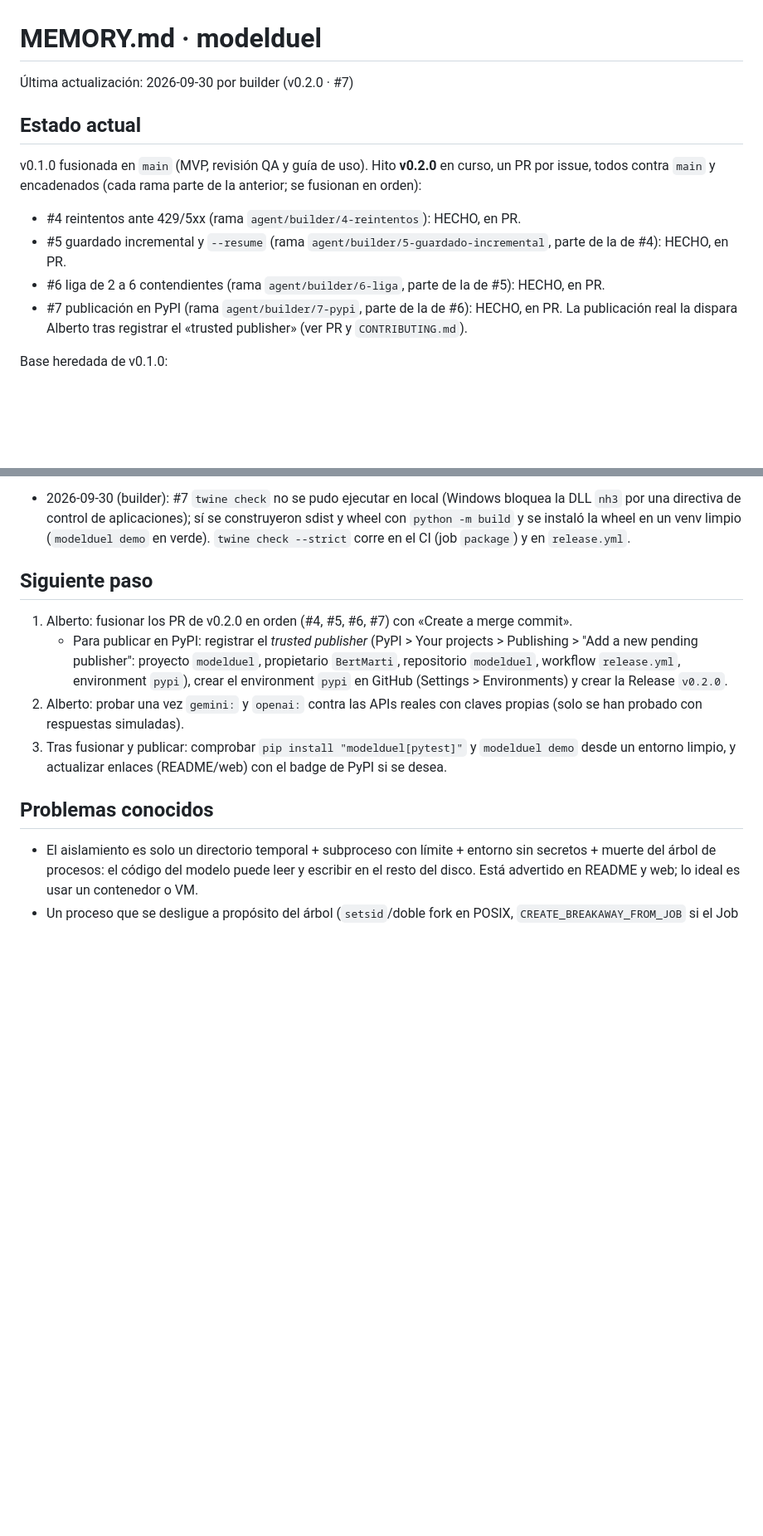
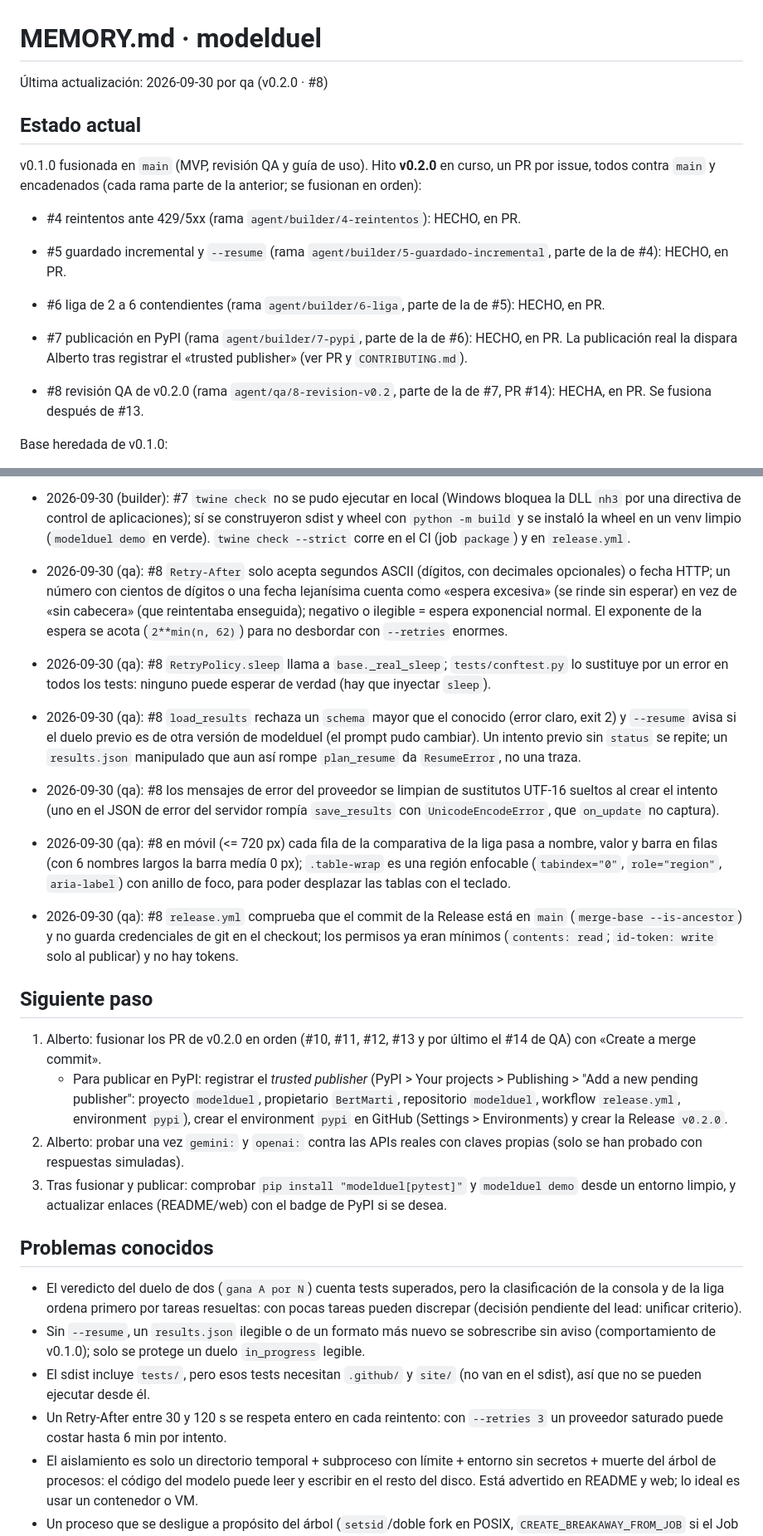
Before and after one commit to BertMarti/modelduel, a Markdown page: MEMORY.md, 2 parts joined by grey strips. Shown at 83% size. Drawn GitHub-style; blank space fills up the shorter version.

Commit message:
docs: MEMORY.md con la revisión QA de v0.2.0
Agente: qa (Claude Code · Sonnet)
Co-Authored-By: Claude Sonnet 5.5 <noreply@anthropic.com>

```diff
--- a/MEMORY.md
+++ b/MEMORY.md
@@ -1,5 +1,5 @@
 # MEMORY.md · modelduel
-Última actualización: 2026-09-30 por builder (v0.2.0 · #7)
+Última actualización: 2026-09-30 por qa (v0.2.0 · #8)
 
 ## Estado actual
 v0.1.0 fusionada en `main` (MVP, revisión QA y guía de uso). Hito **v0.2.0** en curso, un PR por issue, todos contra `main` y encadenados (cada rama parte de la anterior; se fusionan en orden):
@@ -7,6 +7,8 @@ v0.1.0 fusionada en `main` (MVP, revisión QA y guía de uso). Hito **v0.2.0** e
 - #5 guardado incremental y `--resume` (rama `agent/builder/5-guardado-incremental`, parte de la de #4): HECHO, en PR.
 - #6 liga de 2 a 6 contendientes (rama `agent/builder/6-liga`, parte de la de #5): HECHO, en PR.
 - #7 publicación en PyPI (rama `agent/builder/7-pypi`, parte de la de #6): HECHO, en PR. La publicación real la dispara Alberto tras registrar el «trusted publisher» (ver PR y `CONTRIBUTING.md`).
+
+- #8 revisión QA de v0.2.0 (rama `agent/qa/8-revision-v0.2`, parte de la de #7, PR #14): HECHA, en PR. Se fusiona después de #13.
 
 Base heredada de v0.1.0:
 - CLI `modelduel` (`run`, `report`, `list-tasks`) en `src/modelduel/`, solo biblioteca estándar. Ayuda y errores en español; códigos de salida 0/1/2/130.
@@ -68,14 +70,24 @@ Base heredada de v0.1.0:
 - 2026-09-30 (builder): #7 `pytest` NO pasa a ser dependencia obligatoria (se mantiene «solo biblioteca estándar»); se añade el extra opcional `modelduel[pytest]` para instalarlo de una vez. Los ejemplos se empaquetan con `force-include` en vez de moverlos a `src/`, para no duplicar ni cambiar rutas de docs, tests y CI.
 - 2026-09-30 (builder): #7 los enlaces del README son absolutos (`blob/main`) porque PyPI no resuelve rutas relativas; un test lo vigila. Ojo: apuntan a `main`, no a la etiqueta.
 - 2026-09-30 (builder): #7 `twine check` no se pudo ejecutar en local (Windows bloquea la DLL `nh3` por una directiva de control de aplicaciones); sí se construyeron sdist y wheel con `python -m build` y se instaló la wheel en un venv limpio (`modelduel demo` en verde). `twine check --strict` corre en el CI (job `package`) y en `release.yml`.
+- 2026-09-30 (qa): #8 `Retry-After` solo acepta segundos ASCII (dígitos, con decimales opcionales) o fecha HTTP; un número con cientos de dígitos o una fecha lejanísima cuenta como «espera excesiva» (se rinde sin esperar) en vez de «sin cabecera» (que reintentaba enseguida); negativo o ilegible = espera exponencial normal. El exponente de la espera se acota (`2**min(n, 62)`) para no desbordar con `--retries` enormes.
+- 2026-09-30 (qa): #8 `RetryPolicy.sleep` llama a `base._real_sleep`; `tests/conftest.py` lo sustituye por un error en todos los tests: ninguno puede esperar de verdad (hay que inyectar `sleep`).
+- 2026-09-30 (qa): #8 `load_results` rechaza un `schema` mayor que el conocido (error claro, exit 2) y `--resume` avisa si el duelo previo es de otra versión de modelduel (el prompt pudo cambiar). Un intento previo sin `status` se repite; un `results.json` manipulado que aun así rompe `plan_resume` da `ResumeError`, no una traza.
+- 2026-09-30 (qa): #8 los mensajes de error del proveedor se limpian de sustitutos UTF-16 sueltos al crear el intento (uno en el JSON de error del servidor rompía `save_results` con `UnicodeEncodeError`, que `on_update` no captura).
+- 2026-09-30 (qa): #8 en móvil (<= 720 px) cada fila de la comparativa de la liga pasa a nombre, valor y barra en filas (con 6 nombres largos la barra medía 0 px); `.table-wrap` es una región enfocable (`tabindex="0"`, `role="region"`, `aria-label`) con anillo de foco, para poder desplazar las tablas con el teclado.
+- 2026-09-30 (qa): #8 `release.yml` comprueba que el commit de la Release está en `main` (`merge-base --is-ancestor`) y no guarda credenciales de git en el checkout; los permisos ya eran mínimos (`contents: read`; `id-token: write` solo al publicar) y no hay tokens.
 
 ## Siguiente paso
-1. Alberto: fusionar los PR de v0.2.0 en orden (#4, #5, #6, #7) con «Create a merge commit».
+1. Alberto: fusionar los PR de v0.2.0 en orden (#10, #11, #12, #13 y por último el #14 de QA) con «Create a merge commit».
    - Para publicar en PyPI: registrar el *trusted publisher* (PyPI > Your projects > Publishing > "Add a new pending publisher": proyecto `modelduel`, propietario `BertMarti`, repositorio `modelduel`, workflow `release.yml`, environment `pypi`), crear el environment `pypi` en GitHub (Settings > Environments) y crear la Release `v0.2.0`.
 2. Alberto: probar una vez `gemini:` y `openai:` contra las APIs reales con claves propias (solo se han probado con respuestas simuladas).
 3. Tras fusionar y publicar: comprobar `pip install "modelduel[pytest]"` y `modelduel demo` desde un entorno limpio, y actualizar enlaces (README/web) con el badge de PyPI si se desea.
 
 ## Problemas conocidos
+- El veredicto del duelo de dos (`gana A por N`) cuenta tests superados, pero la clasificación de la consola y de la liga ordena primero por tareas resueltas: con pocas tareas pueden discrepar (decisión pendiente del lead: unificar criterio).
+- Sin `--resume`, un `results.json` ilegible o de un formato más nuevo se sobrescribe sin aviso (comportamiento de v0.1.0); solo se protege un duelo `in_progress` legible.
+- El sdist incluye `tests/`, pero esos tests necesitan `.github/` y `site/` (no van en el sdist), así que no se pueden ejecutar desde él.
+- Un Retry-After entre 30 y 120 s se respeta entero en cada reintento: con `--retries 3` un proveedor saturado puede costar hasta 6 min por intento.
 - El aislamiento es solo un directorio temporal + subproceso con límite + entorno sin secretos + muerte del árbol de procesos: el código del modelo puede leer y escribir en el resto del disco. Está advertido en README y web; lo ideal es usar un contenedor o VM.
 - Un proceso que se desligue a propósito del árbol (`setsid`/doble fork en POSIX, `CREATE_BREAKAWAY_FROM_JOB` si el Job lo permitiera) puede sobrevivir. En Windows hay una ventana de milisegundos entre crear pytest y meterlo en el Job Object (Popen no permite crear el proceso suspendido).
 - El disco que pueda llenar una solución que imprime sin parar está acotado solo por el límite de tiempo (va al temporal de la ejecución, que se borra).
```
Also changed, not shown: other parts of MEMORY.md (+1 -0 lines).
